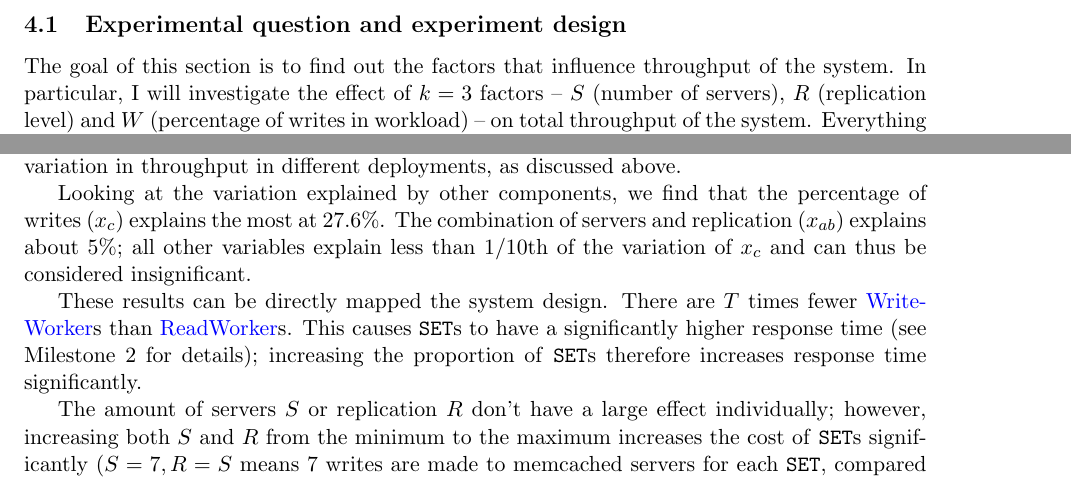
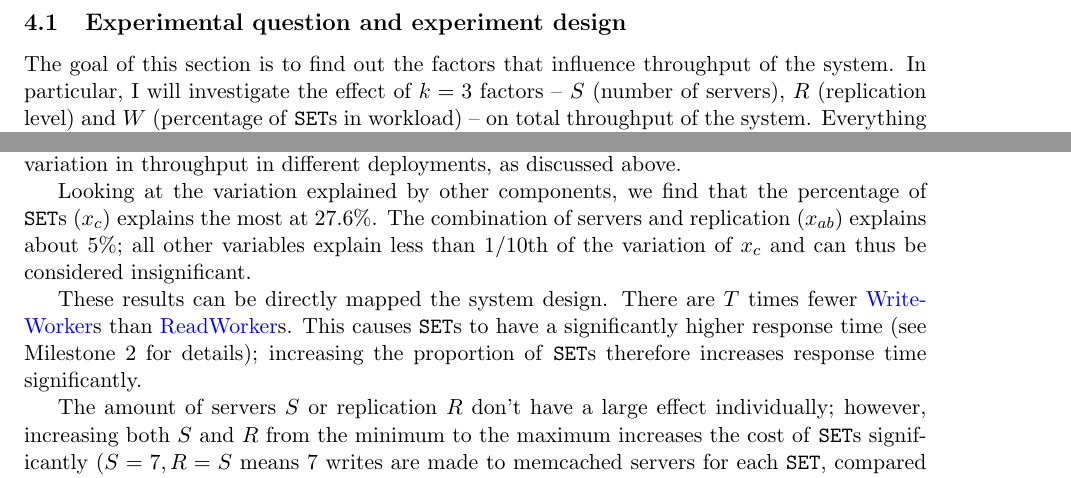
Before and after one commit to ligua/eth-asl, a LaTeX document (report/milestone3.tex): two parts of pages 9 and 12 of 16, joined at a grey line, cut so that both start at the same text. Compiled offline with pdfLaTeX.

Commit message:
unifying set get display

```diff
--- a/report/milestone3.tex
+++ b/report/milestone3.tex
@@ -219,7 +219,7 @@ if there is nothing in the queue and no responses from memcached then we will wa
 % --------------------------------------------------------------------------------
 
 \subsection{Experimental question and experiment design}
-The goal of this section is to find out the factors that influence throughput of the system. In particular, I will investigate the effect of $k=3$ factors -- $S$ (number of servers), $R$ (replication level) and $W$ (percentage of writes in workload) -- on total throughput of the system. Everything else will be kept fixed: the number of threads $T=32$ and the number of clients $C=180$.
+The goal of this section is to find out the factors that influence throughput of the system. In particular, I will investigate the effect of $k=3$ factors -- $S$ (number of servers), $R$ (replication level) and $W$ (percentage of \set{}s in workload) -- on total throughput of the system. Everything else will be kept fixed: the number of threads $T=32$ and the number of clients $C=180$.
 
 For each factor in $\{S,R,W\}$ we need to pick two levels. Since I expect throughput to monotonically increase with $S$, decrease with $R$, and decrease with $W$, we can use the minimum and maximum level for each factor in our $2^k$ experiment: $S \in \{3, 7\}$, $R \in \{1, S\}$, and $W \in \{1, 10\}$.
 
@@ -306,7 +306,7 @@ Figure~\ref{fig:part4:actual_and_predicted_vs_servers_and_writes} shows the pred
 
 In Table~\ref{tbl:part4:coefficients} we find the coefficients for each variable in our model, together with the allocated variation. By far the most variation is explained by the error. This is caused by the large variation in throughput in different deployments, as discussed above.
 
-Looking at the variation explained by other components, we find that the percentage of writes ($x_c$) explains the most at 27.6\%. The combination of servers and replication ($x_{ab}$) explains about 5\%; all other variables explain less than 1/10th of the variation of $x_c$ and can thus be considered insignificant.
+Looking at the variation explained by other components, we find that the percentage of \set{}s ($x_c$) explains the most at 27.6\%. The combination of servers and replication ($x_{ab}$) explains about 5\%; all other variables explain less than 1/10th of the variation of $x_c$ and can thus be considered insignificant.
 
 These results can be directly mapped the system design. There are $T$ times fewer \linkmain{WriteWorker}s than \linkmain{ReadWorker}s. This causes \set{}s to have a significantly higher response time (see Milestone~2 for details); increasing the proportion of \set{}s therefore increases response time significantly.
 
```
Also changed, not shown: report/milestone3.pdf.
